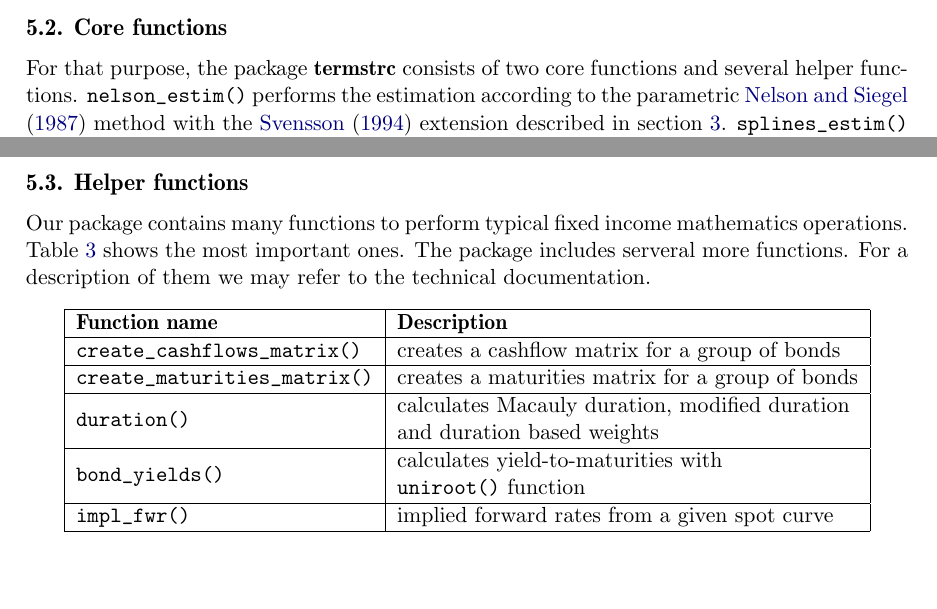
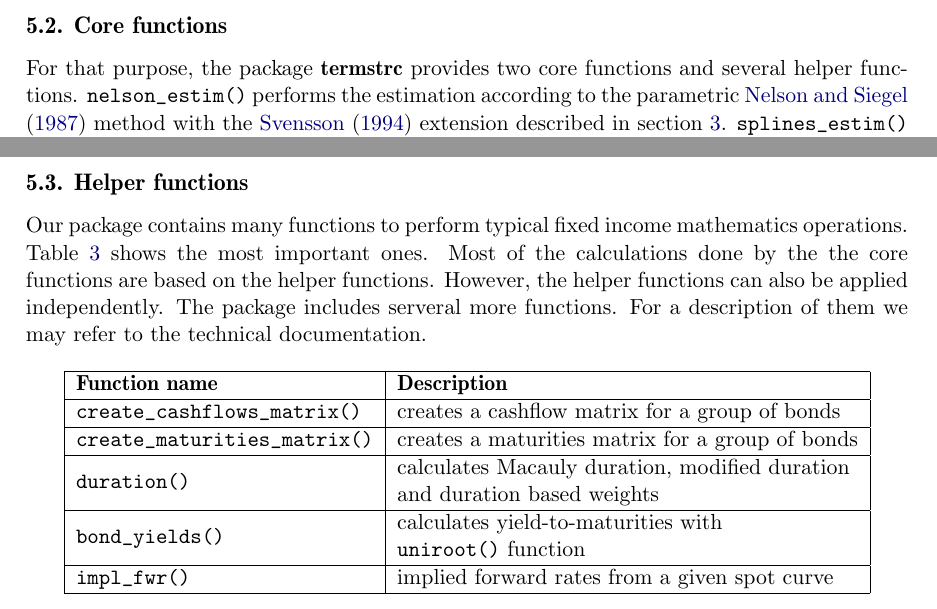
Before and after one commit to r-forge/termstrc, a LaTeX document (jss/jss-termstrc.tex, which reads jss/implementation.tex): two parts of page 14 of 25, joined at a grey line, cut so that both start at the same text, the shorter picture padded with empty space. Compiled offline with pdfLaTeX.

Commit message:
git-svn-id: svn://svn.r-forge.r-project.org/svnroot/termstrc@281 b6e8c802-fa29-48c1-b741-14f4e927981d

```diff
--- a/jss/implementation.tex
+++ b/jss/implementation.tex
@@ -37,7 +37,7 @@ It is easy to convert data downloaded via common data provide, e.g. \emph{Thomso
 \subsection{Core functions}
 \label{sec:main-functions}
 
-For that purpose, the package \pkg{termstrc} consists of two core functions and several helper functions. \code{nelson_estim()} performs the estimation according to the parametric \cite{Nelson1987} method with the \cite{Svensson1994} extension described in section \ref{sec:nels-svenss-meth}.  \code{splines_estim()} allows the user to estimate the term structure according the \cite{McCulloch1975} cubic splines approach described in section \ref{sec:cubic-splines}. Both of the core functions require a minimum amount of input. Table~\ref{tab:corefct} gives an overview about the similar types of arguments.
+For that purpose, the package \pkg{termstrc} provides two core functions and several helper functions. \code{nelson_estim()} performs the estimation according to the parametric \cite{Nelson1987} method with the \cite{Svensson1994} extension described in section \ref{sec:nels-svenss-meth}.  \code{splines_estim()} allows the user to estimate the term structure according the \cite{McCulloch1975} cubic splines approach described in section \ref{sec:cubic-splines}. Both of the core functions require a minimum amount of input. Table~\ref{tab:corefct} gives an overview about the similar types of arguments.
 
 \begin{table}[htb]
  \centering
@@ -69,7 +69,7 @@ For that purpose, the package \pkg{termstrc} consists of two core functions and
 \subsection{Helper functions}
 \label{sec:helper-functions}
 
-Our package contains many functions to perform typical fixed income mathematics operations. Table~\ref{tab:helpfct} shows the most important ones. The package includes serveral more functions. For a description of them we may refer to the technical documentation.
+Our package contains many functions to perform typical fixed income mathematics operations. Table~\ref{tab:helpfct} shows the most important ones. Most of the calculations done by the the core functions are based on the helper functions. However, the helper functions can also be applied independently. The package includes serveral more functions. For a description of them we may refer to the technical documentation.
 
 \begin{table}[htb]
  \centering
```
Also changed, not shown: jss/implementation.tex (4 more changed lines).
